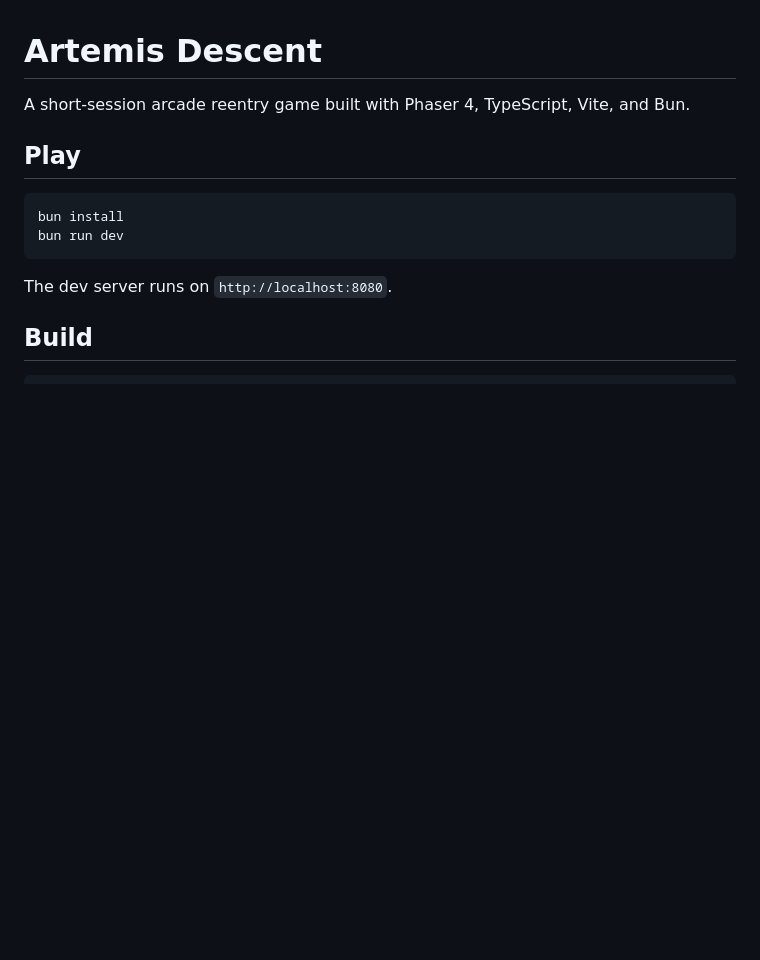
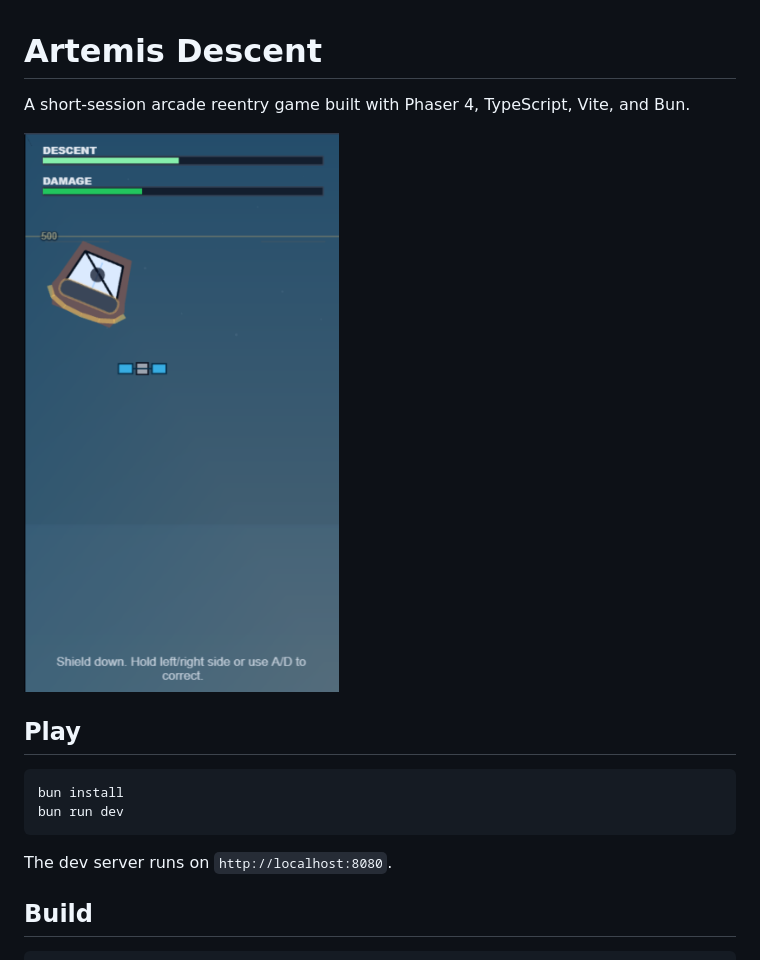
Before and after one commit to ryan-w-s/artemis-descent, a Markdown page: README.md, the part around the change. Drawn GitHub-style; pictures changed too: artemis-descent.png (added); blank space fills up the shorter version.

Commit message:
Add gameplay screenshot to README

```diff
--- a/README.md
+++ b/README.md
@@ -1,6 +1,8 @@
 # Artemis Descent
 
 A short-session arcade reentry game built with Phaser 4, TypeScript, Vite, and Bun.
+
+![Artemis Descent gameplay screenshot](artemis-descent.png)
 
 ## Play
 
```
